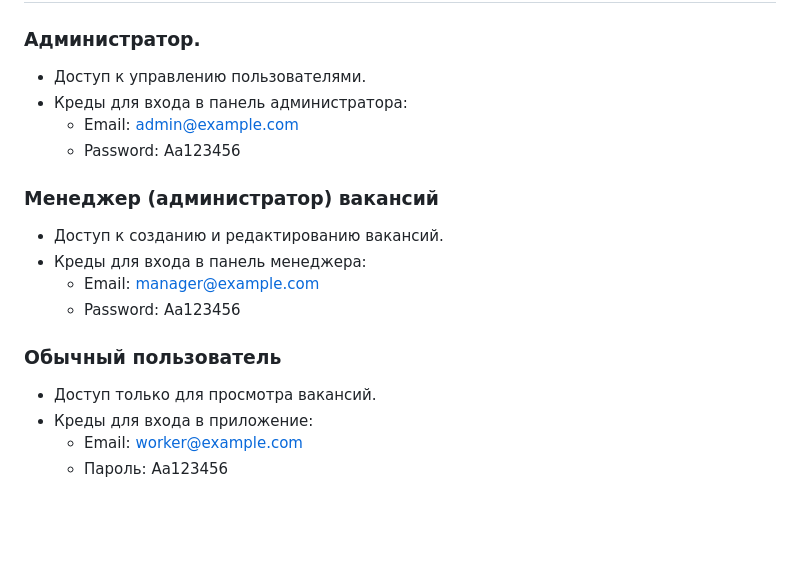
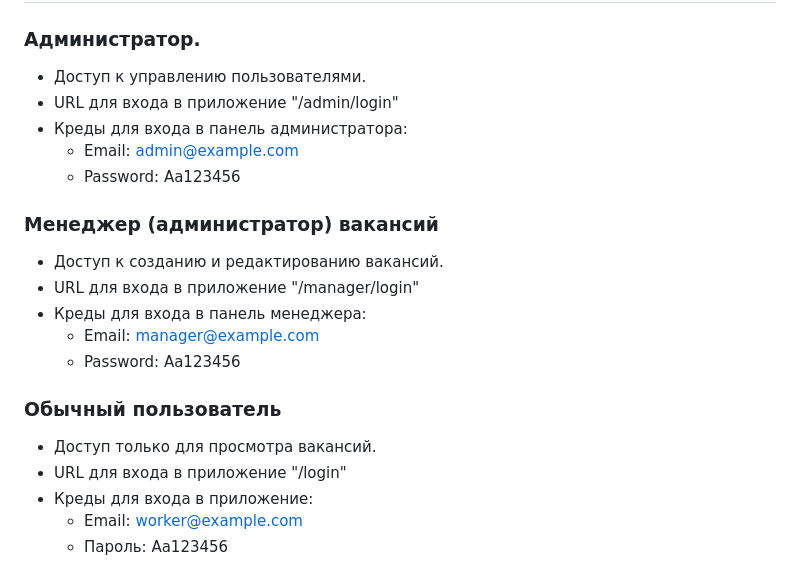
Before and after one commit to Petukhov-Sergey/Vacancy-manager, a Markdown page: readme.md, the part around the change. GitHub-like rendering; blank space fills up the shorter version.

```diff
--- a/readme.md
+++ b/readme.md
@@ -68,16 +68,19 @@ http://localhost:8000
 ## Роли и авторизация
 ### Администратор.
 * Доступ к управлению пользователями.
+* URL для входа в приложение "/admin/login"
 * Креды для входа в панель администратора:
   * Email: admin@example.com
   * Password: Aa123456
 ### Менеджер (администратор) вакансий
 * Доступ к созданию и редактированию вакансий.
+* URL для входа в приложение "/manager/login"
 * Креды для входа в панель менеджера:
   * Email: manager@example.com
   * Password: Aa123456
 ### Обычный пользователь
 * Доступ только для просмотра вакансий.
+* URL для входа в приложение "/login"
 * Креды для входа в приложение:
   * Email: worker@example.com
   * Пароль: Aa123456
```
